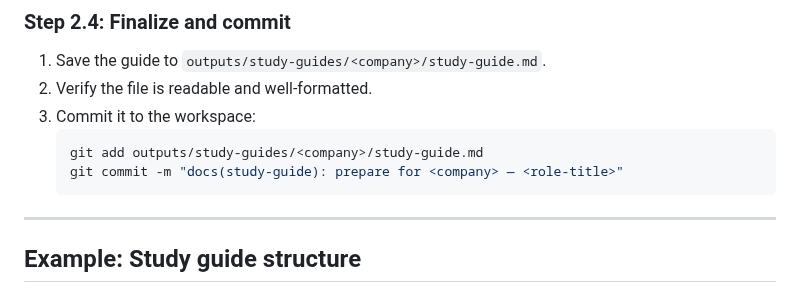
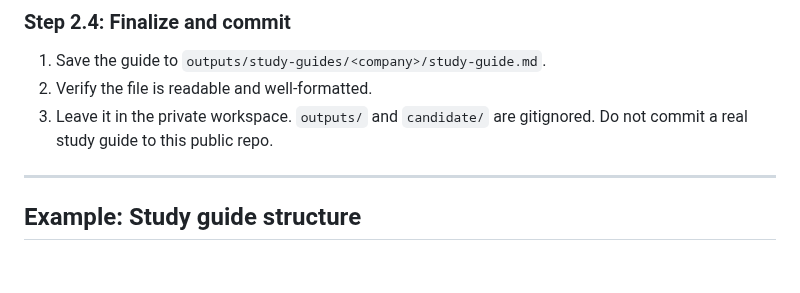
Before and after one commit to DaveVoyles/resume-builder, a Markdown page: docs/playbooks/study-guide.md, the part around the change. Rendered like a GitHub page; blank space fills up the shorter version.

Commit message:
docs: keep study guides out of the public repo
The writing steps told people to commit a guide. Those files stay private.

Co-authored-by: Cursor <cursoragent@cursor.com>

````diff
--- a/docs/playbooks/study-guide.md
+++ b/docs/playbooks/study-guide.md
@@ -102,11 +102,7 @@ Before you finalize the guide:
 
 1. Save the guide to `outputs/study-guides/<company>/study-guide.md`.
 2. Verify the file is readable and well-formatted.
-3. Commit it to the workspace:
-   ```bash
-   git add outputs/study-guides/<company>/study-guide.md
-   git commit -m "docs(study-guide): prepare for <company> — <role-title>"
-   ```
+3. Leave it in the private workspace. `outputs/` and `candidate/` are gitignored. Do not commit a real study guide to this public repo.
 
 ---
 
````
